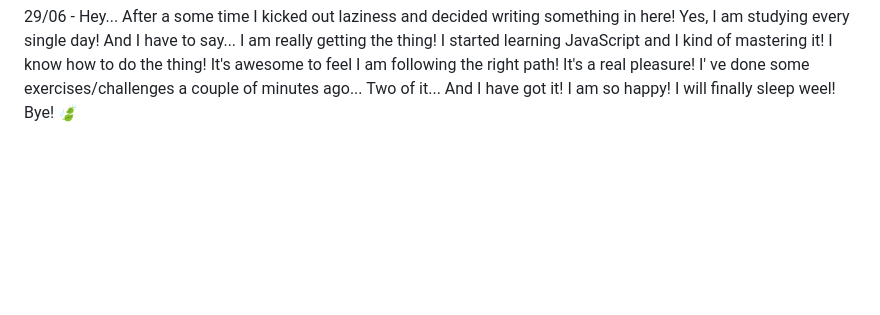
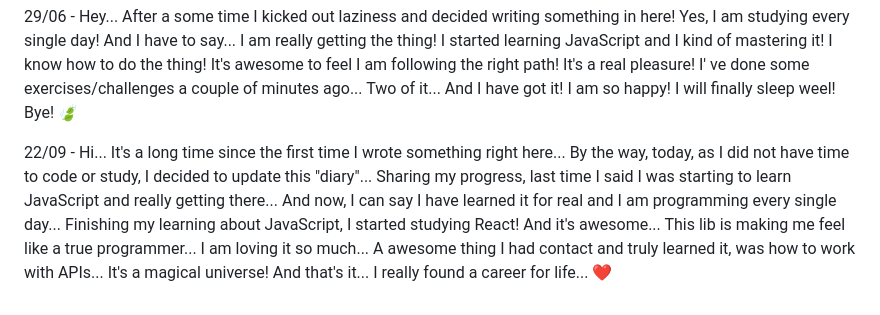
Before and after one commit to Joa0Gustav0/HTML-CSS, a Markdown page: PROGRESS.md, the part around the change. Rendered like a GitHub page; blank space fills up the shorter version.

```diff
--- a/PROGRESS.md
+++ b/PROGRESS.md
@@ -33,3 +33,5 @@
 20 & 21/06 - I have to tell you... I am kind o lazy about starting a new course module... By the way, I do not stop exercising... I am doing some projects for reviewing and I am so happy finally I can say I learned HTML and CSS. That's it honey! Life is beautiful! I am tired... I need to reorganize my sleeping time... And I need to practice my non looking keyboard typing skill... I will find a way...
 
 29/06 - Hey... After a some time I kicked out laziness and decided writing something in here! Yes, I am studying every single day! And I have to say... I am really getting the thing! I started learning JavaScript and I kind of mastering it! I know how to do the thing! It's awesome to feel I am following the right path! It's a real pleasure! I' ve done some exercises/challenges a couple of minutes ago... Two of it... And I have got it! I am so happy! I will finally sleep weel! Bye! 🍃
+
+22/09 - Hi... It's a long time since the first time I wrote something right here... By the way, today, as I did not have time to code or study, I decided to update this "diary"... Sharing my progress, last time I said I was starting to learn JavaScript and really getting there... And now, I can say I have learned it for real and I am programming every single day... Finishing my learning about JavaScript, I started studying React! And it's awesome... This lib is making me feel like a true programmer... I am loving it so much... A awesome thing I had contact and truly learned it, was how to work with APIs... It's a magical universe! And that's it... I really found a career for life... ❤️
```
